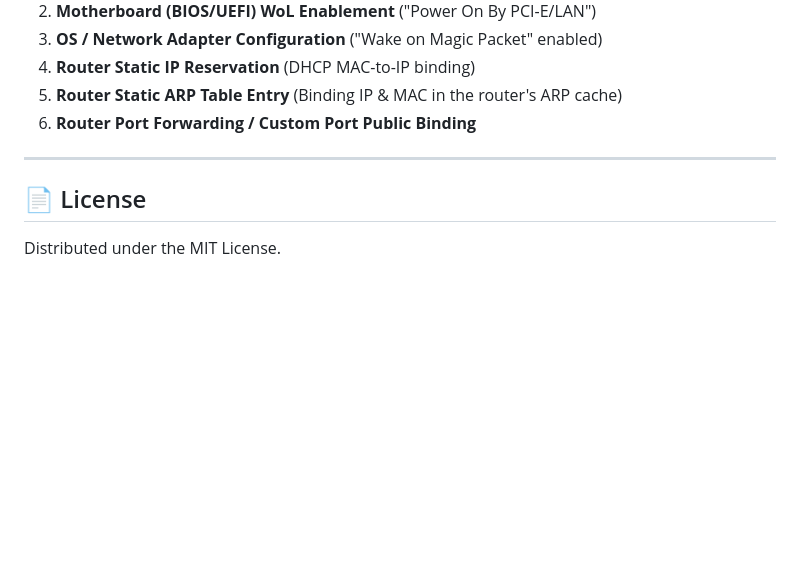
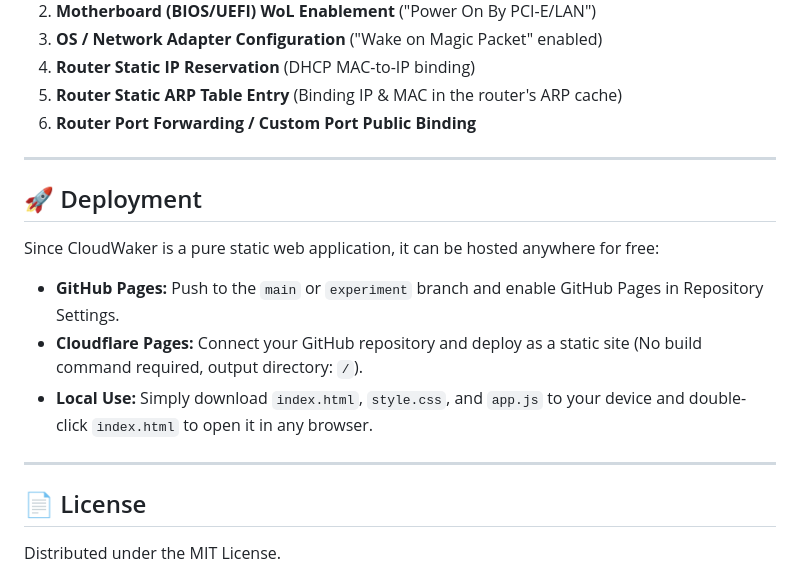
Before and after one commit to OKPN/cloudwaker, a Markdown page: README.md, the part around one of its changes. Drawn GitHub-style; blank space fills up the shorter version.

```diff
--- a/README.md
+++ b/README.md
@@ -65,6 +67,16 @@ To successfully wake a home computer over the Internet via WoL, the target netwo
 
 ---
 
+## 🚀 Deployment
+
+Since CloudWaker is a pure static web application, it can be hosted anywhere for free:
+
+* **GitHub Pages:** Push to the `main` or `experiment` branch and enable GitHub Pages in Repository Settings.
+* **Cloudflare Pages:** Connect your GitHub repository and deploy as a static site (No build command required, output directory: `/`).
+* **Local Use:** Simply download `index.html`, `style.css`, and `app.js` to your device and double-click `index.html` to open it in any browser.
+
+---
+
 ## 📄 License
 
 Distributed under the MIT License.
```
Also changed, not shown: other parts of README.md (+29 -27 lines).
